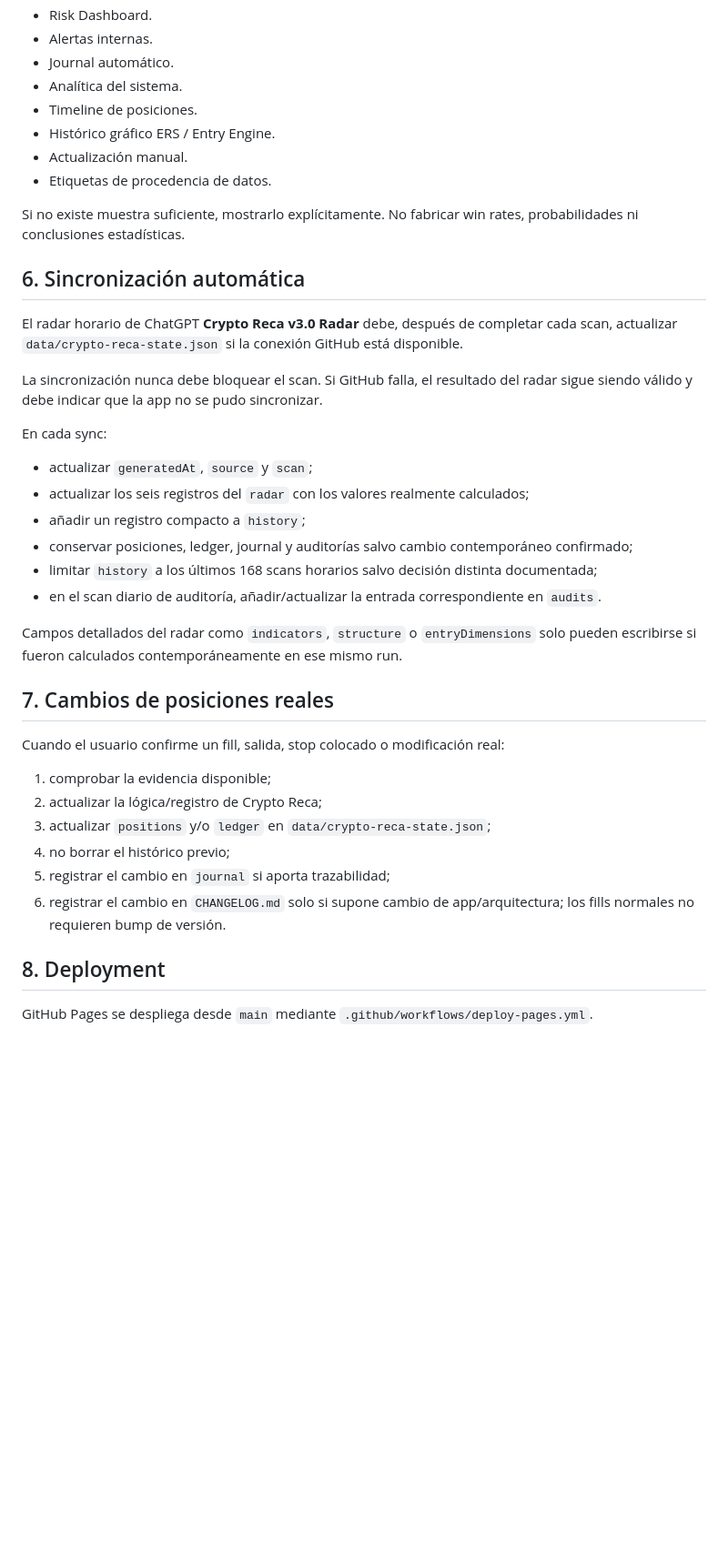
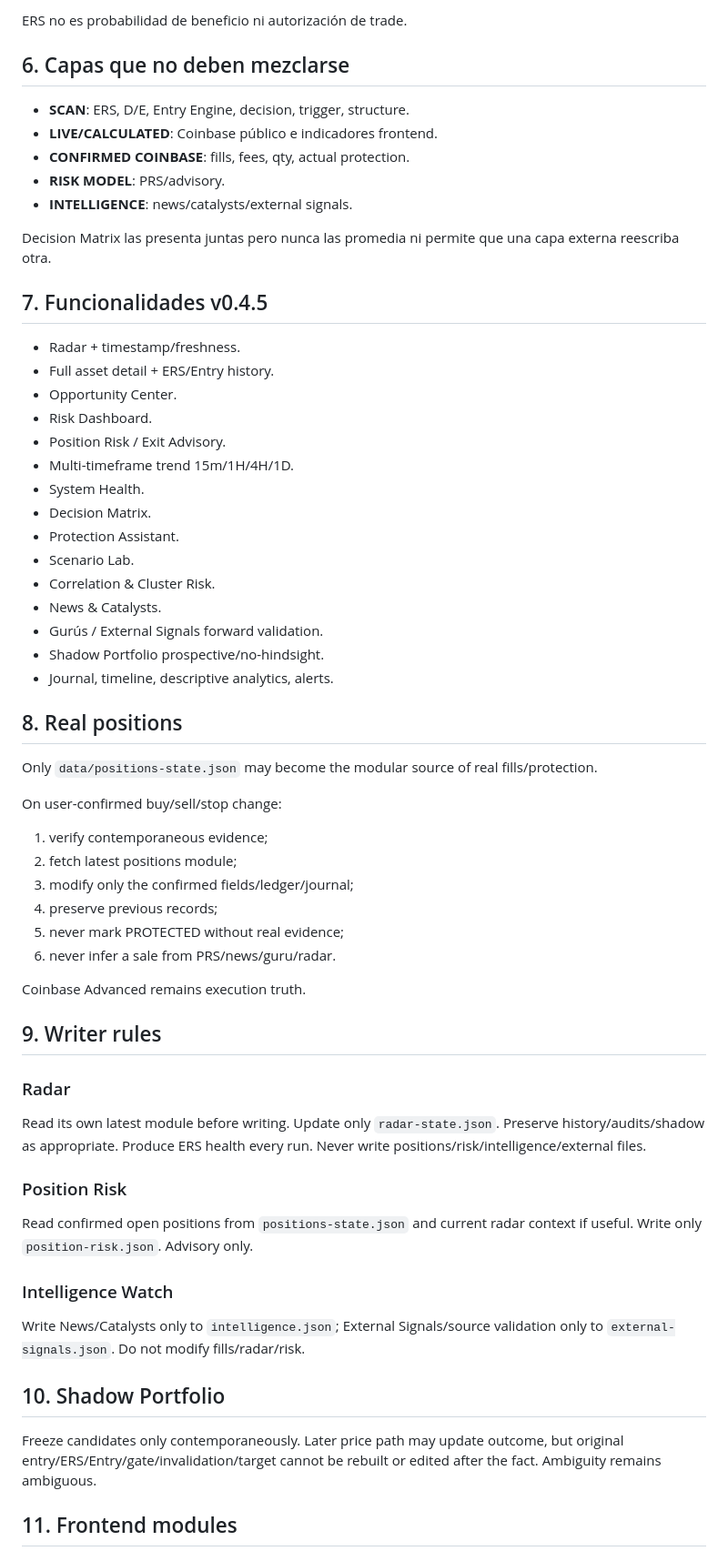
Before and after one commit to Tresviulk/crypto-reca-dashboard, a Markdown page: docs/AI_HANDOFF.md, the part around one of its changes. Shown at 91% size. Rendered like a GitHub page; blank space fills up the shorter version.

```diff
--- a/docs/AI_HANDOFF.md
+++ b/docs/AI_HANDOFF.md
@@ -53,43 +65,62 @@ El frontend puede calcular indicadores públicos para visualización usando vela
+ERS no es probabilidad de beneficio ni autorización de trade.
+
+## 6. Capas que no deben mezclarse
+
+- **SCAN**: ERS, D/E, Entry Engine, decision, trigger, structure.
+- **LIVE/CALCULATED**: Coinbase público e indicadores frontend.
+- **CONFIRMED COINBASE**: fills, fees, qty, actual protection.
+- **RISK MODEL**: PRS/advisory.
+- **INTELLIGENCE**: news/catalysts/external signals.
+
+Decision Matrix las presenta juntas pero nunca las promedia ni permite que una capa externa reescriba otra.
+
+## 7. Funcionalidades v0.4.5
+
+- Radar + timestamp/freshness.
+- Full asset detail + ERS/Entry history.
+- Opportunity Center.
 - Risk Dashboard.
-- Alertas internas.
-- Journal automático.
-- Analítica del sistema.
-- Timeline de posiciones.
-- Histórico gráfico ERS / Entry Engine.
-- Actualización manual.
-- Etiquetas de procedencia de datos.
+- Position Risk / Exit Advisory.
+- Multi-timeframe trend 15m/1H/4H/1D.
+- System Health.
+- Decision Matrix.
+- Protection Assistant.
+- Scenario Lab.
+- Correlation & Cluster Risk.
+- News & Catalysts.
+- Gurús / External Signals forward validation.
+- Shadow Portfolio prospective/no-hindsight.
+- Journal, timeline, descriptive analytics, alerts.
 
-Si no existe muestra suficiente, mostrarlo explícitamente. No fabricar win rates, probabilidades ni conclusiones estadísticas.
+## 8. Real positions
 
-## 6. Sincronización automática
+Only `data/positions-state.json` may become the modular source of real fills/protection.
 
-El radar horario de ChatGPT **Crypto Reca v3.0 Radar** debe, después de completar cada scan, actualizar `data/crypto-reca-state.json` si la conexión GitHub está disponible.
+On user-confirmed buy/sell/stop change:
 
-La sincronización nunca debe bloquear el scan. Si GitHub falla, el resultado del radar sigue siendo válido y debe indicar que la app no se pudo sincronizar.
+1. verify contemporaneous evidence;
+2. fetch latest positions module;
+3. modify only the confirmed fields/ledger/journal;
+4. preserve previous records;
+5. never mark PROTECTED without real evidence;
+6. never infer a sale from PRS/news/guru/radar.
 
-En cada sync:
+Coinbase Advanced remains execution truth.
 
-- actualizar `generatedAt`, `source` y `scan`;
-- actualizar los seis registros del `radar` con los valores realmente calculados;
-- añadir un registro compacto a `history`;
-- conservar posiciones, ledger, journal y auditorías salvo cambio contemporáneo confirmado;
-- limitar `history` a los últimos 168 scans horarios salvo decisión distinta documentada;
-- en el scan diario de auditoría, añadir/actualizar la entrada correspondiente en `audits`.
+## 9. Writer rules
 
-Campos detallados del radar como `indicators`, `structure` o `entryDimensions` solo pueden escribirse si fueron calculados contemporáneamente en ese mismo run.
+### Radar
+Read its own latest module before writing. Update only `radar-state.json`. Preserve history/audits/shadow as appropriate. Produce ERS health every run. Never write positions/risk/intelligence/external files.
 
-## 7. Cambios de posiciones reales
+### Position Risk
+Read confirmed open positions from `positions-state.json` and current radar context if useful. Write only `position-risk.json`. Advisory only.
 
-Cuando el usuario confirme un fill, salida, stop colocado o modificación real:
+### Intelligence Watch
+Write News/Catalysts only to `intelligence.json`; External Signals/source validation only to `external-signals.json`. Do not modify fills/radar/risk.
 
-1. comprobar la evidencia disponible;
-2. actualizar la lógica/registro de Crypto Reca;
-3. actualizar `positions` y/o `ledger` en `data/crypto-reca-state.json`;
-4. no borrar el histórico previo;
-5. registrar el cambio en `journal` si aporta trazabilidad;
-6. registrar el cambio en `CHANGELOG.md` solo si supone cambio de app/arquitectura; los fills normales no requieren bump de versión.
+## 10. Shadow Portfolio
 
-## 8. Deployment
+Freeze candidates only contemporaneously. Later price path may update outcome, but original entry/ERS/Entry/gate/invalidation/target cannot be rebuilt or edited after the fact. Ambiguity remains ambiguous.
 
-GitHub Pages se despliega desde `main` mediante `.github/workflows/deploy-pages.yml`.
+## 11. Frontend modules
 
```
Also changed, not shown: other parts of docs/AI_HANDOFF.md (+71 -55 lines).
